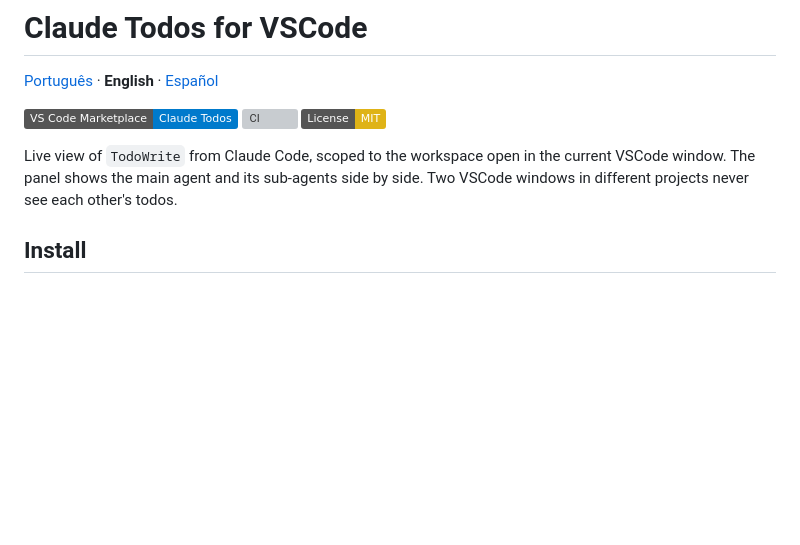
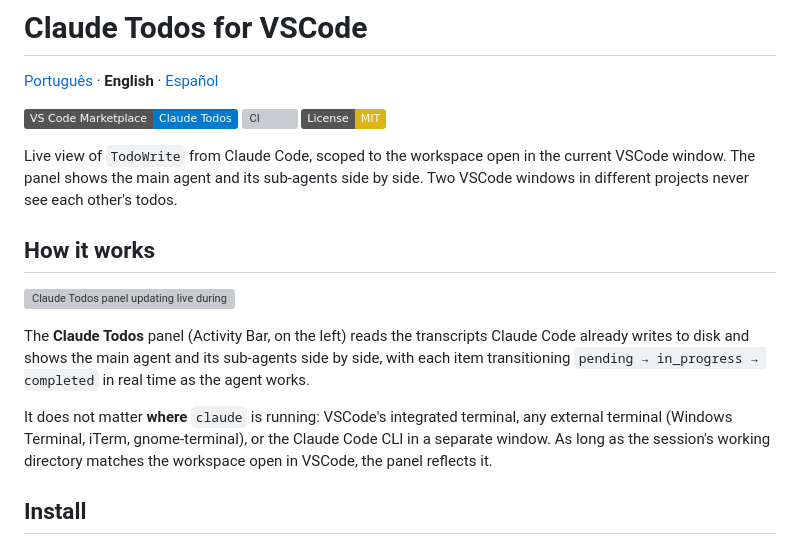
Before and after one commit to carlosdealmeida/claude-todos-vscode, a Markdown page: README.en.md, the part around the change. Drawn GitHub-style; badges without logos; blank space fills up the shorter version; grey boxes are pictures that could not be loaded.

```diff
--- a/README.en.md
+++ b/README.en.md
@@ -7,6 +7,14 @@
 [![License: MIT](https://img.shields.io/badge/License-MIT-yellow.svg)](LICENSE)
 
 Live view of `TodoWrite` from Claude Code, scoped to the workspace open in the current VSCode window. The panel shows the main agent and its sub-agents side by side. Two VSCode windows in different projects never see each other's todos.
+
+## How it works
+
+![Claude Todos panel updating live during a Claude Code session](screenshots/panel-live-during-smoke-test.png)
+
+The **Claude Todos** panel (Activity Bar, on the left) reads the transcripts Claude Code already writes to disk and shows the main agent and its sub-agents side by side, with each item transitioning `pending → in_progress → completed` in real time as the agent works.
+
+It does not matter **where** `claude` is running: VSCode's integrated terminal, any external terminal (Windows Terminal, iTerm, gnome-terminal), or the Claude Code CLI in a separate window. As long as the session's working directory matches the workspace open in VSCode, the panel reflects it.
 
 ## Install
 
```
Also changed, not shown: README.es.md (+8 -0 lines), README.md (+8 -0 lines).
